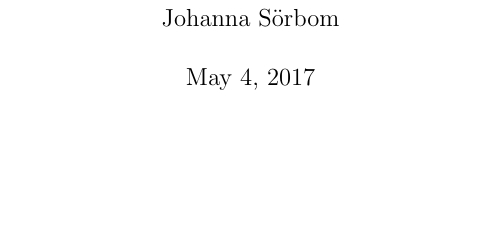
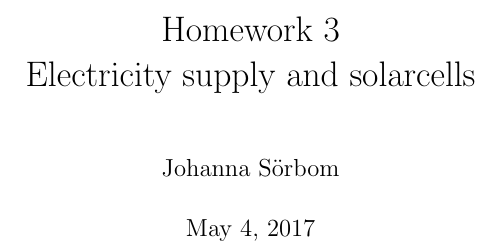
Before and after one commit to johannasorbom/Hemuppgift_3, a LaTeX document (Hemmuppgift 3 om elförsörjning och solceller.tex): part of page 1 of 9, cut at the place of the change, the shorter picture padded with empty space. Compiled offline with pdfLaTeX.

Commit message:
Add title

```diff
--- a/Hemmuppgift 3 om elförsörjning och solceller.tex
+++ b/Hemmuppgift 3 om elförsörjning och solceller.tex
@@ -6,7 +6,7 @@
 \usepackage{graphicx}
 \usepackage{float}
 \usepackage{booktabs}
-\title{}
+\title{Homework 3\\ Electricity supply and solarcells}
 \date{\today}
 \author{Johanna Sörbom}
 
```
